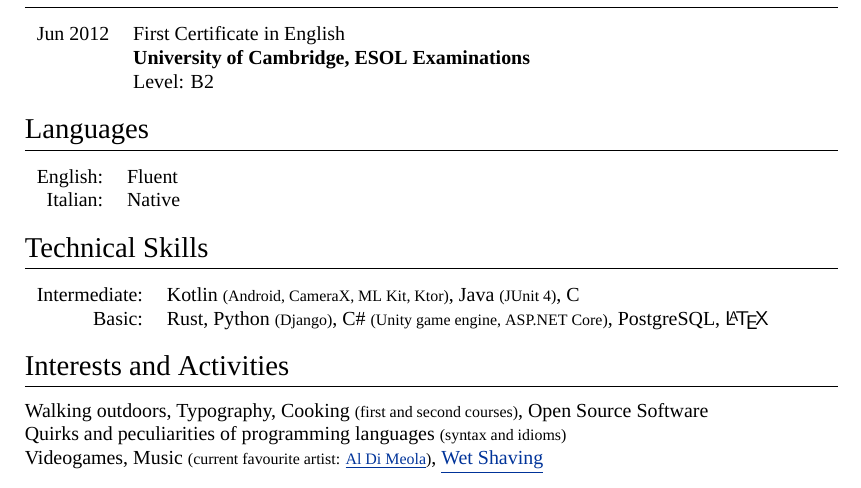
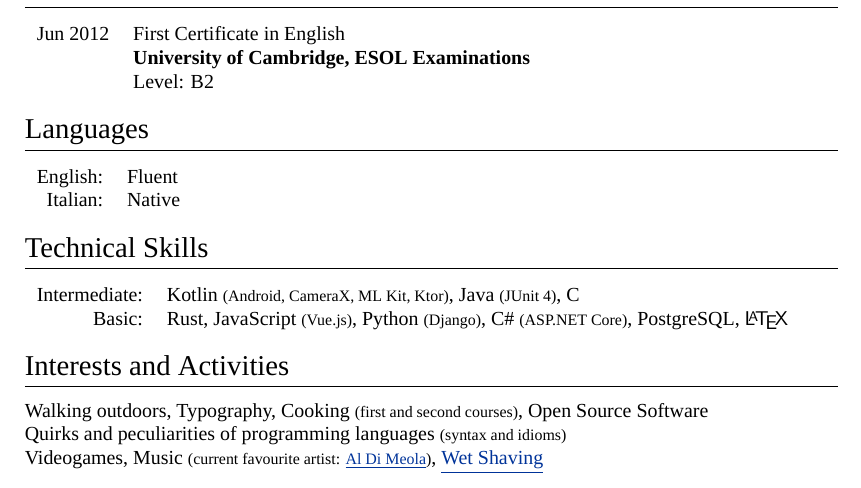
Before and after one commit to rdxdkr/davide-franchinetti-cv, a LaTeX CV (CV-FranchinettiDavide-Eng.tex): part of the page, cut so that both start at the same text. Compiled offline with XeLaTeX; a missing font is replaced by an installed copy or a similar font.

Commit message:
updated technical skills

```diff
--- a/CV-FranchinettiDavide-Eng.tex
+++ b/CV-FranchinettiDavide-Eng.tex
@@ -129,7 +129,7 @@
 
 \begin{tabular}{rl}
 \textsc{Intermediate:} & Kotlin \footnotesize(Android, CameraX, ML Kit, Ktor)\normalsize, Java \footnotesize(JUnit 4)\normalsize, C\\
-\textsc{Basic:} & Rust, Python \footnotesize(Django)\normalsize, C\# \footnotesize(Unity game engine, ASP.NET Core)\normalsize, PostgreSQL, {\sffamily\LaTeX}\setmainfont[SmallCapsFont=Fontin SmallCaps]{Fontin-Regular}\\
+\textsc{Basic:} & Rust, JavaScript \footnotesize(Vue.js)\normalsize, Python \footnotesize(Django)\normalsize, C\# \footnotesize(ASP.NET Core)\normalsize, PostgreSQL, {\sffamily\LaTeX}\setmainfont[SmallCapsFont=Fontin SmallCaps]{Fontin-Regular}\\
 
 \end{tabular}
 
```
Also changed, not shown: CV-FranchinettiDavide-Eng.pdf.
